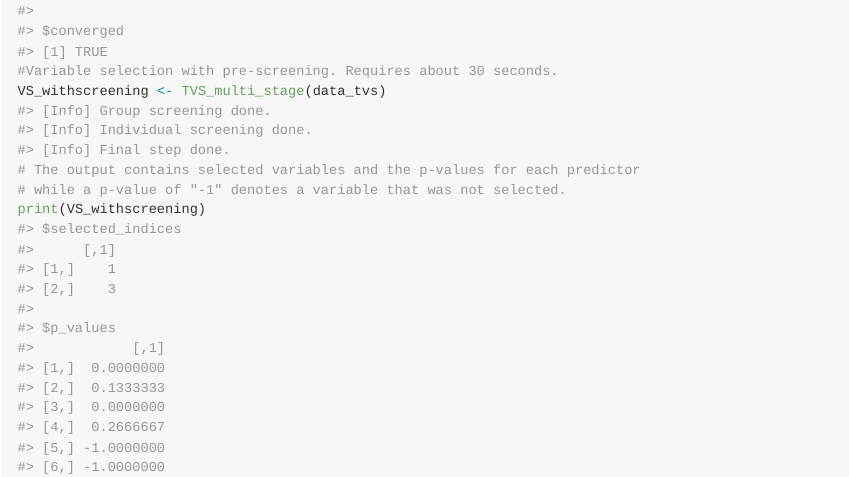
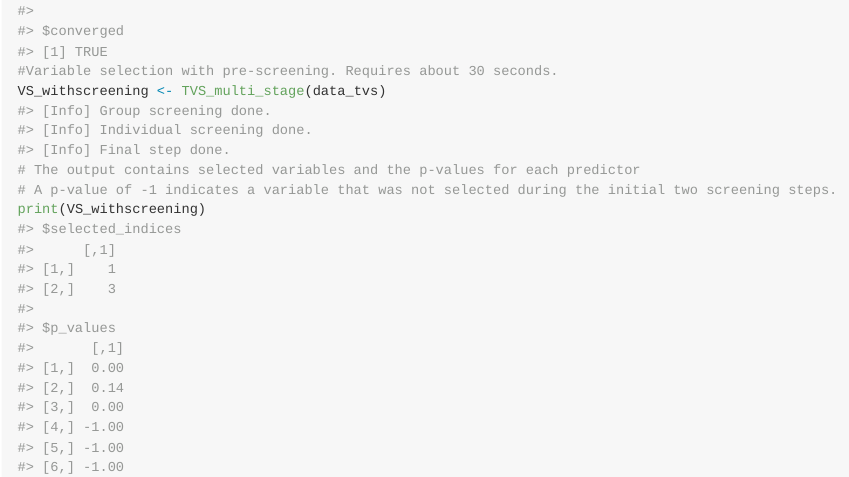
Before and after one commit to Jiasong-Duan/TVS, an R Markdown document (README.Rmd): the page in a window 1100 px wide, from 1750 px down. The pictures show the output file README.md that the author committed with the source, drawn offline in the style of GitHub.

Commit message:
Update README file

```diff
--- a/README.Rmd
+++ b/README.Rmd
@@ -55,7 +55,7 @@ par_est[1:7]
 #Variable selection with pre-screening. Requires about 30 seconds.
 VS_withscreening <- TVS_multi_stage(data_tvs)
 # The output contains selected variables and the p-values for each predictor
-# while a p-value of "-1" denotes a variable that was not selected.
+# A p-value of -1 indicates a variable that was not selected during the initial two screening steps.
 print(VS_withscreening)
 #Variable selection without pre-screening. Requires about 80 seconds.
 VS_noscreening <- TVS(data_tvs)
```
Also changed, not shown: README.md.
